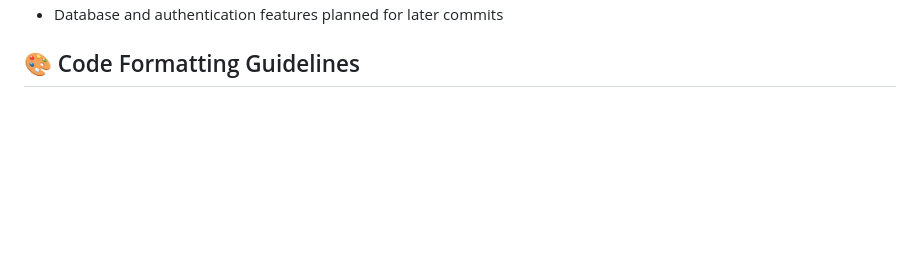
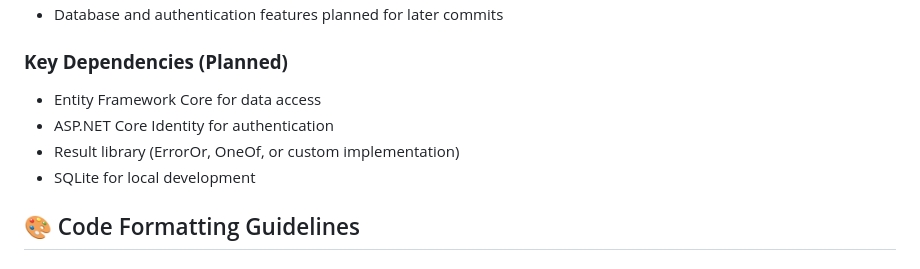
Before and after one commit to smithandrewl/RequirementsVillage, a Markdown page: api/CLAUDE.md, the part around one of its changes. Rendered like a GitHub page; blank space fills up the shorter version.

```diff
--- a/api/CLAUDE.md
+++ b/api/CLAUDE.md
@@ -48,4 +192,10 @@ dotnet build                # Build project
 - Database and authentication features planned for later commits
+
+### **Key Dependencies (Planned)**
+- Entity Framework Core for data access
+- ASP.NET Core Identity for authentication
+- Result library (ErrorOr, OneOf, or custom implementation)
+- SQLite for local development
 
 ## 🎨 Code Formatting Guidelines
 
```
Also changed, not shown: other parts of api/CLAUDE.md (+150 -6 lines).
